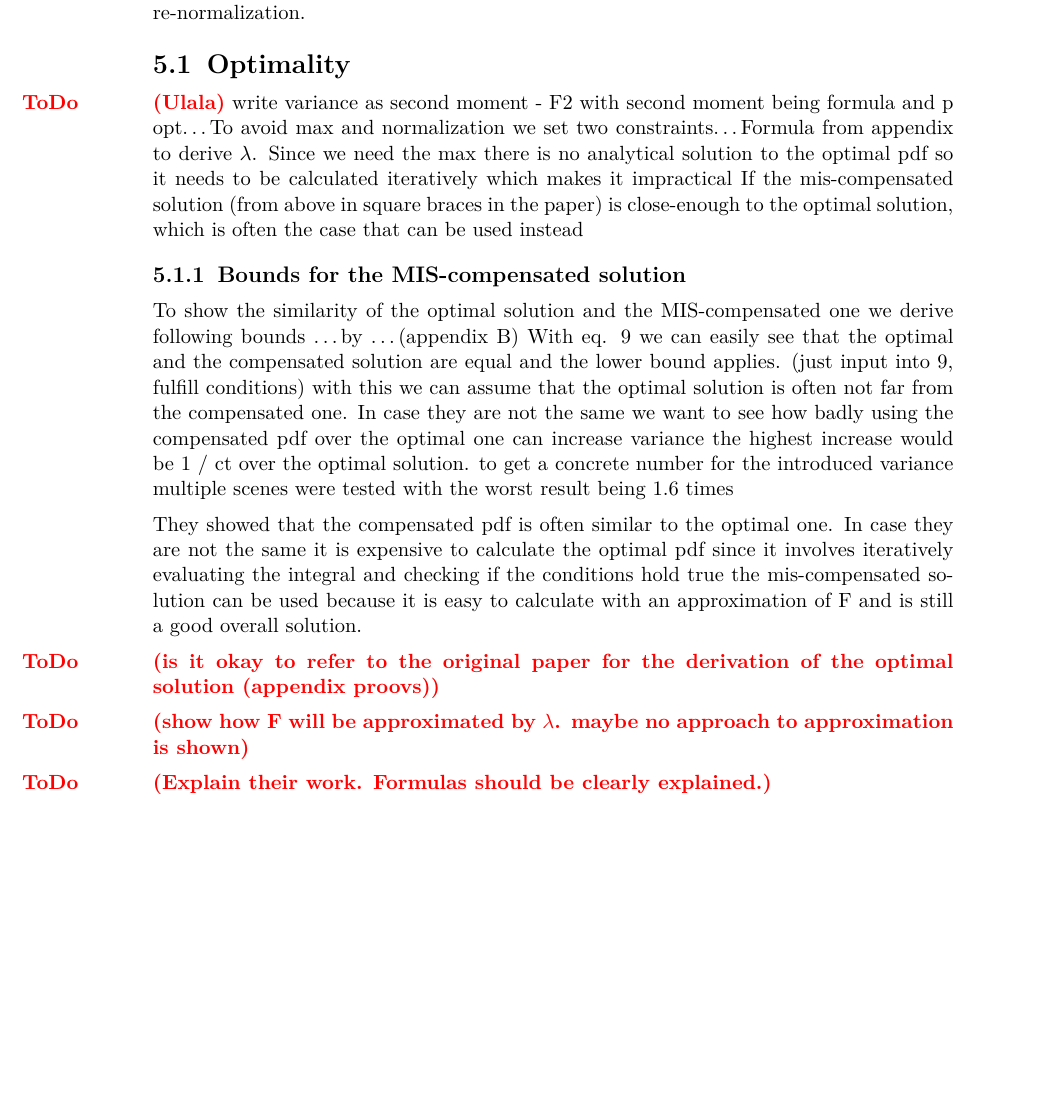
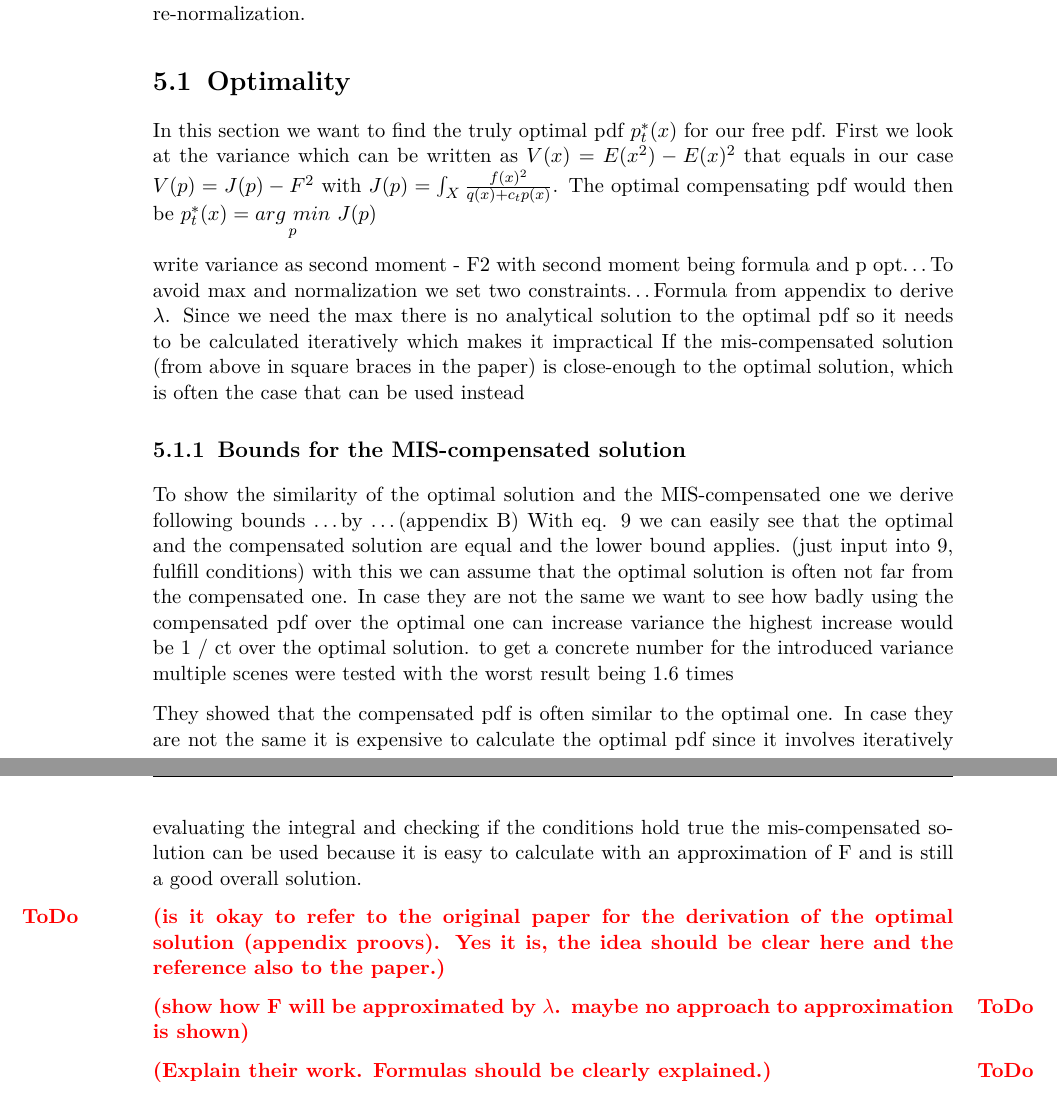
Before and after one commit to ChristianNavolskyi/Seminar_AAiCG, a LaTeX thesis (ausarbeitung.tex, which reads contents/mis_compensation.tex, thesisclass.cls): part of page 14 of 21 before the commit and two parts of pages 14 and 15 of 21 after it, the two joined at a grey line, cut so that both start at the same text, the shorter picture padded with empty space. Compiled offline with pdfLaTeX.

```diff
--- a/contents/mis_compensation.tex
+++ b/contents/mis_compensation.tex
@@ -71,7 +71,12 @@
 
 \section{Optimality}
 \label{sec:misc_optimality}
-\todo{Ulala}
+In this section we want to find the truly optimal pdf $ p_t^*(x) $ for our free pdf.
+First we look at the variance
+which can be written as $ V(x) = E(x^2) - E(x)^2 $ that equals in our case $ V(p) = J(p) - F^2 $ with $ J(p) = \int_X \frac{f(x)^2}{q(x) + c_t p(x)} $.
+The optimal compensating pdf would then be $ p_t^*(x) = \underset{p}{arg~min}~J(p) $
+
+
 write variance as second moment - F2 with second moment being formula and p opt\dots
 To avoid max and normalization we set two constraints\dots
 Formula from appendix to derive $ \lambda $.
@@ -90,7 +95,7 @@
 In case they are not the same it is expensive to calculate the optimal pdf since it involves iteratively evaluating the integral and checking if the conditions hold true
 the mis-compensated solution can be used because it is easy to calculate with an approximation of F and is still a good overall solution.
 
-\todo{is it okay to refer to the original paper for the derivation of the optimal solution (appendix proovs)}
+\todo{is it okay to refer to the original paper for the derivation of the optimal solution (appendix proovs). Yes it is, the idea should be clear here and the reference also to the paper.}
 
 \todo{show how F will be approximated by $\lambda$. maybe no approach to approximation is shown}
 
--- a/thesisclass.cls
+++ b/thesisclass.cls
@@ -46,11 +46,9 @@
 % for more sophisticated algorithm listings
 
 \usepackage{amssymb}
+\usepackage{amsmath}
 \usepackage{csquotes}
 \usepackage{mathtools}
-
-\DeclarePairedDelimiter\abs{\lvert}{\rvert}%
-\DeclarePairedDelimiter\norm{\lVert}{\rVert}%
 
 \usepackage[raiselinks=true,
 						bookmarks=true,
```
Also changed, not shown: contents/mis.tex (+5 -5 lines).
